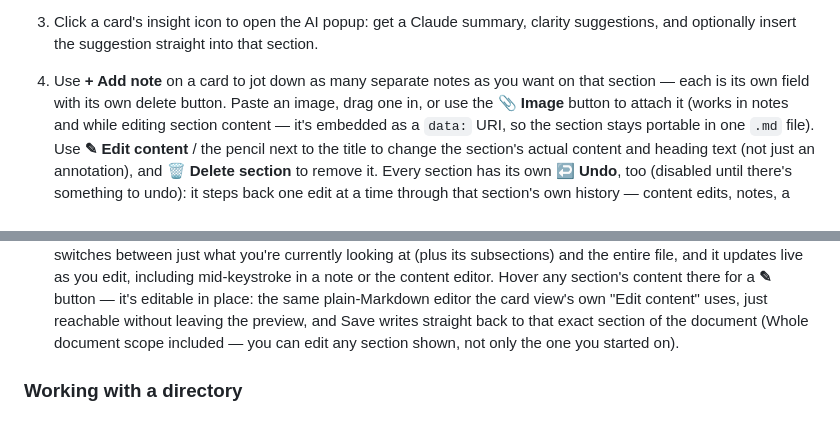
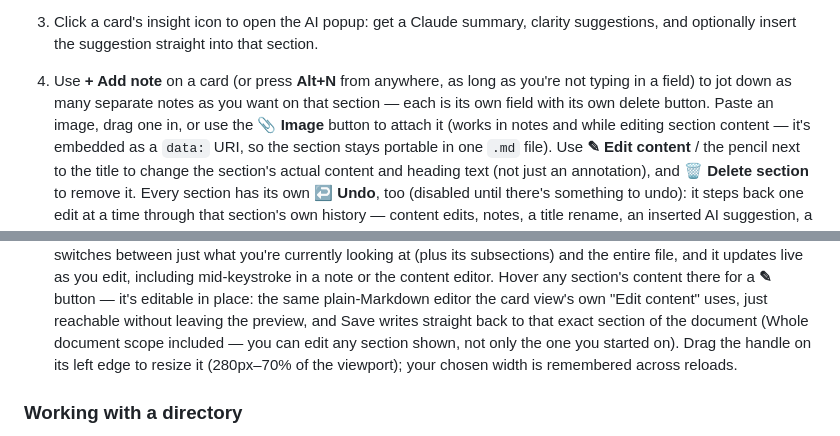
Before and after one commit to AhmedYousriSobhi/md.orchestra, a Markdown page: README.md, 2 parts joined by grey strips. GitHub-like rendering.

Commit message:
docs: mention Alt+N and the preview resize handle in Using it

```diff
--- a/README.md
+++ b/README.md
@@ -65,9 +65,10 @@ still up — check with `docker ps`), set `PORT` to use a different one, e.g.
 3. Click a card's insight icon to open the AI popup: get a Claude summary,
    clarity suggestions, and optionally insert the suggestion straight into
    that section.
-4. Use **+ Add note** on a card to jot down as many separate notes as you
-   want on that section — each is its own field with its own delete button.
-   Paste an image, drag one in, or use the **📎 Image** button to attach it
+4. Use **+ Add note** on a card (or press **Alt+N** from anywhere, as long
+   as you're not typing in a field) to jot down as many separate notes as
+   you want on that section — each is its own field with its own delete
+   button. Paste an image, drag one in, or use the **📎 Image** button to attach it
    (works in notes and while editing section content — it's embedded as a
    `data:` URI, so the section stays portable in one `.md` file). Use
    **✎ Edit content** / the pencil next to the
@@ -146,7 +147,9 @@ still up — check with `docker ps`), set `PORT` to use a different one, e.g.
    editor the card view's own "Edit content" uses, just reachable
    without leaving the preview, and Save writes straight back to that
    exact section of the document (Whole document scope included — you
-   can edit any section shown, not only the one you started on).
+   can edit any section shown, not only the one you started on). Drag the
+   handle on its left edge to resize it (280px–70% of the viewport); your
+   chosen width is remembered across reloads.
 
 ### Working with a directory
 
```
